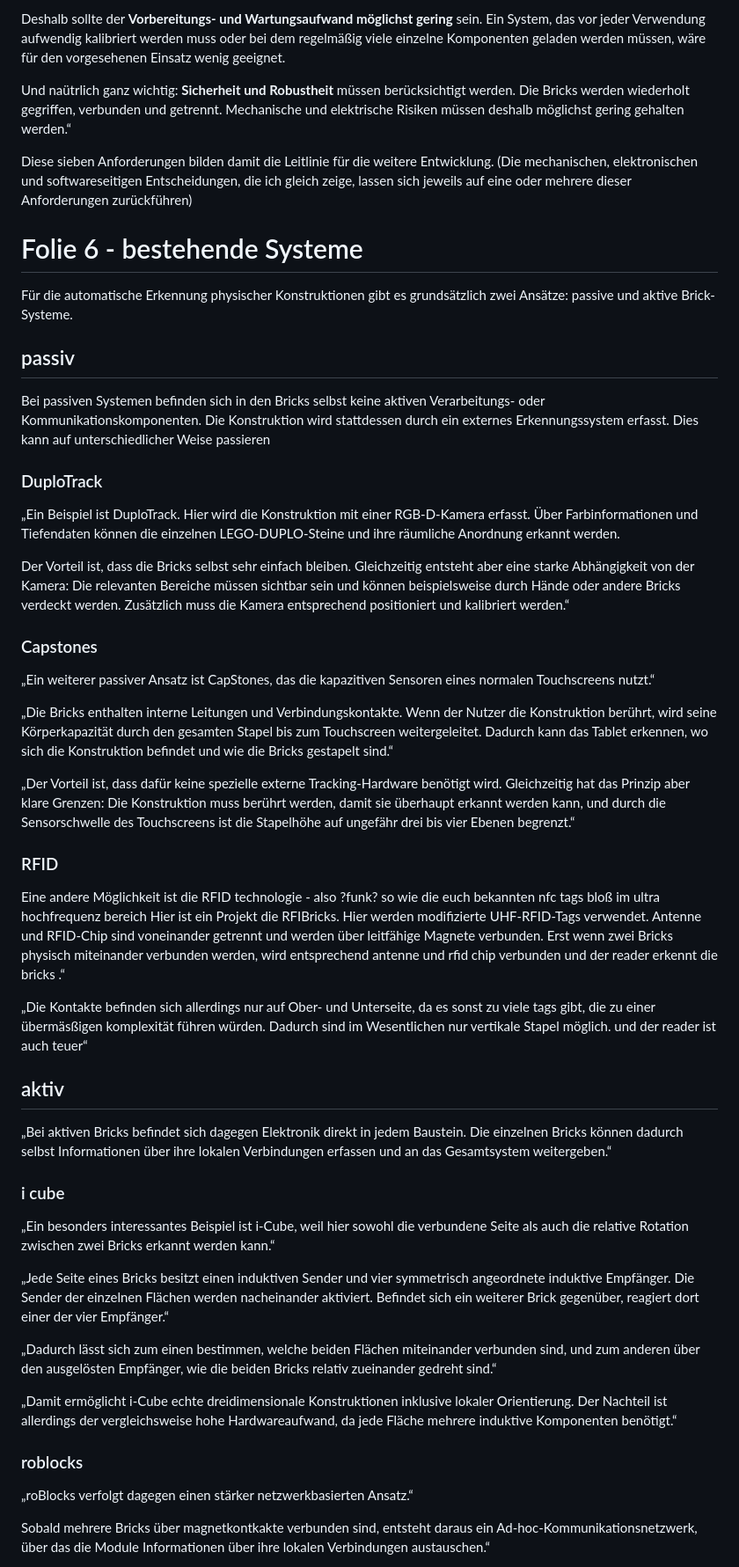
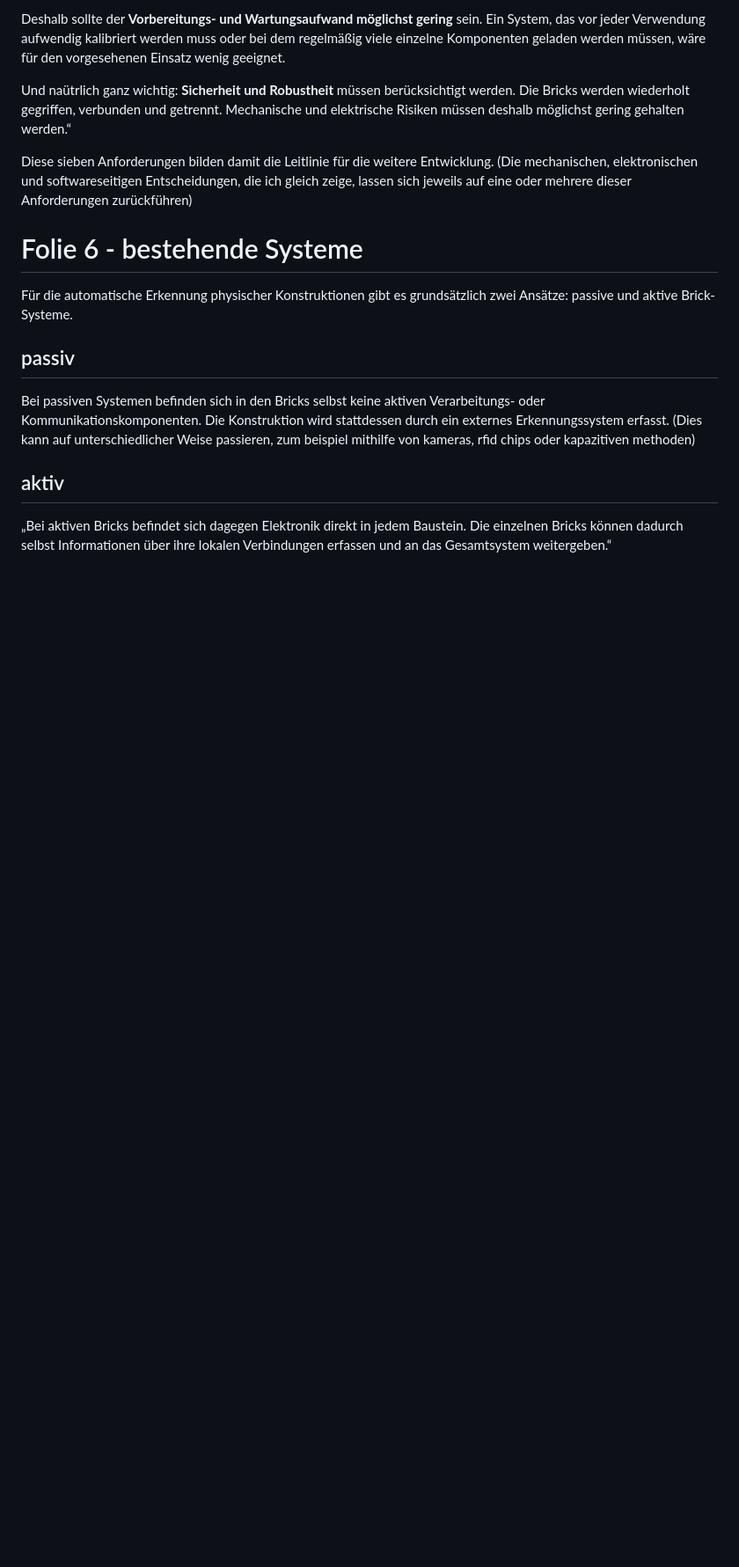
Before and after one commit to elsp02/cubes-platformIO, a Markdown page: doc/präsentation_text.md, the part around one of its changes. Shown at 88% size. Rendered like a GitHub page; blank space fills up the shorter version.

```diff
--- a/doc/präsentation_text.md
+++ b/doc/präsentation_text.md
@@ -91,40 +86,8 @@ Diese sieben Anforderungen bilden damit die Leitlinie für die weitere Entwicklu
 Für die automatische Erkennung physischer Konstruktionen gibt es grundsätzlich zwei Ansätze: passive und aktive Brick-Systeme.
 
 ## passiv
-Bei passiven Systemen befinden sich in den Bricks selbst keine aktiven Verarbeitungs- oder Kommunikationskomponenten. Die Konstruktion wird stattdessen durch ein externes Erkennungssystem erfasst. Dies kann auf unterschiedlicher Weise passieren
-
-### DuploTrack
-„Ein Beispiel ist DuploTrack. Hier wird die Konstruktion mit einer RGB-D-Kamera erfasst. Über Farbinformationen und Tiefendaten können die einzelnen LEGO-DUPLO-Steine und ihre räumliche Anordnung erkannt werden.
-
-Der Vorteil ist, dass die Bricks selbst sehr einfach bleiben. Gleichzeitig entsteht aber eine starke Abhängigkeit von der Kamera: Die relevanten Bereiche müssen sichtbar sein und können beispielsweise durch Hände oder andere Bricks verdeckt werden. Zusätzlich muss die Kamera entsprechend positioniert und kalibriert werden.“
-
-### Capstones
-„Ein weiterer passiver Ansatz ist CapStones, das die kapazitiven Sensoren eines normalen Touchscreens nutzt.“
-
-„Die Bricks enthalten interne Leitungen und Verbindungskontakte. Wenn der Nutzer die Konstruktion berührt, wird seine Körperkapazität durch den gesamten Stapel bis zum Touchscreen weitergeleitet. Dadurch kann das Tablet erkennen, wo sich die Konstruktion befindet und wie die Bricks gestapelt sind.“
-
-„Der Vorteil ist, dass dafür keine spezielle externe Tracking-Hardware benötigt wird. Gleichzeitig hat das Prinzip aber klare Grenzen: Die Konstruktion muss berührt werden, damit sie überhaupt erkannt werden kann, und durch die Sensorschwelle des Touchscreens ist die Stapelhöhe auf ungefähr drei bis vier Ebenen begrenzt.“
-
-### RFID
-Eine andere Möglichkeit ist die RFID technologie - also ?funk? so wie die euch bekannten nfc tags bloß im ultra hochfrequenz bereich
-Hier ist ein Projekt die RFIBricks. Hier werden modifizierte UHF-RFID-Tags verwendet. Antenne und RFID-Chip sind voneinander getrennt und werden über leitfähige Magnete verbunden. Erst wenn zwei Bricks physisch miteinander verbunden werden, wird entsprechend antenne und rfid chip verbunden und der reader erkennt die bricks .“
-
-„Die Kontakte befinden sich allerdings nur auf Ober- und Unterseite, da es sonst zu viele tags gibt, die zu einer übermäsßigen komplexität führen würden. Dadurch sind im Wesentlichen nur vertikale Stapel möglich. und der reader ist auch teuer“
+Bei passiven Systemen befinden sich in den Bricks selbst keine aktiven Verarbeitungs- oder Kommunikationskomponenten. Die Konstruktion wird stattdessen durch ein externes Erkennungssystem erfasst. (Dies kann auf unterschiedlicher Weise passieren, zum beispiel mithilfe von kameras, rfid chips oder kapazitiven methoden)
 
 ## aktiv
 „Bei aktiven Bricks befindet sich dagegen Elektronik direkt in jedem Baustein. Die einzelnen Bricks können dadurch selbst Informationen über ihre lokalen Verbindungen erfassen und an das Gesamtsystem weitergeben.“
 
-### i cube
-„Ein besonders interessantes Beispiel ist i-Cube, weil hier sowohl die verbundene Seite als auch die relative Rotation zwischen zwei Bricks erkannt werden kann.“
-
-„Jede Seite eines Bricks besitzt einen induktiven Sender und vier symmetrisch angeordnete induktive Empfänger. Die Sender der einzelnen Flächen werden nacheinander aktiviert. Befindet sich ein weiterer Brick gegenüber, reagiert dort einer der vier Empfänger.“
-
-„Dadurch lässt sich zum einen bestimmen, welche beiden Flächen miteinander verbunden sind, und zum anderen über den ausgelösten Empfänger, wie die beiden Bricks relativ zueinander gedreht sind.“
-
-„Damit ermöglicht i-Cube echte dreidimensionale Konstruktionen inklusive lokaler Orientierung. Der Nachteil ist allerdings der vergleichsweise hohe Hardwareaufwand, da jede Fläche mehrere induktive Komponenten benötigt.“
-
-### roblocks
-„roBlocks verfolgt dagegen einen stärker netzwerkbasierten Ansatz.“
-
-Sobald mehrere Bricks über magnetkontkakte verbunden sind, entsteht daraus ein Ad-hoc-Kommunikationsnetzwerk, über das die Module Informationen über ihre lokalen Verbindungen austauschen.“
-
```
Also changed, not shown: other parts of doc/präsentation_text.md (+113 -31 lines).
